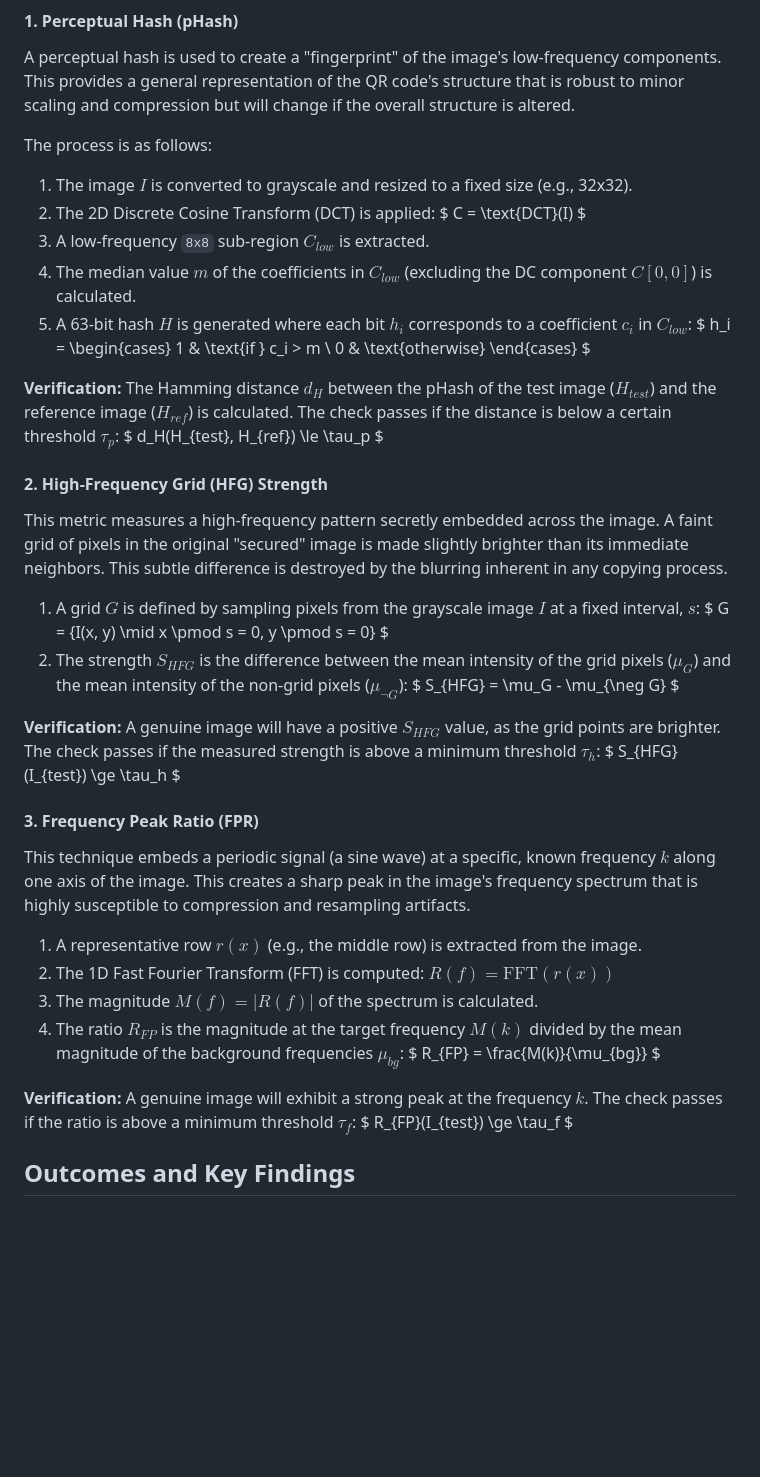
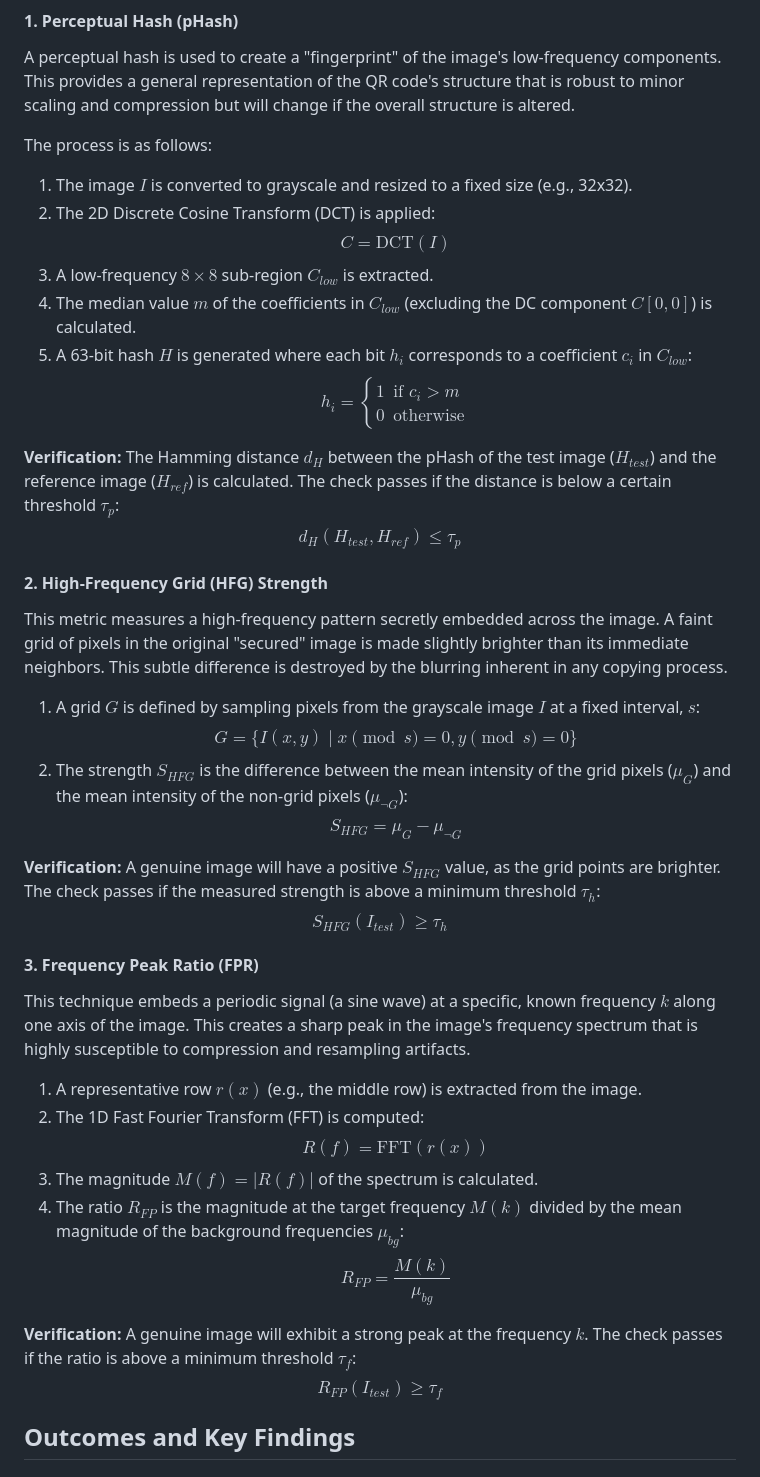
Before and after one commit to Kailyn2350/TrueQR, a Markdown page: README.md, the part around the change. GitHub-like rendering; blank space fills up the shorter version.

```diff
--- a/README.md
+++ b/README.md
@@ -19,40 +19,46 @@ A perceptual hash is used to create a "fingerprint" of the image's low-frequency
 The process is as follows:
 1.  The image $I$ is converted to grayscale and resized to a fixed size (e.g., 32x32).
 2.  The 2D Discrete Cosine Transform (DCT) is applied:
-    $ C = \text{DCT}(I) $
-3.  A low-frequency `8x8` sub-region $C_{low}$ is extracted.
+    $$ C = \text{DCT}(I) $$
+3.  A low-frequency $8 \times 8$ sub-region $C_{low}$ is extracted.
 4.  The median value $m$ of the coefficients in $C_{low}$ (excluding the DC component $C[0,0]$) is calculated.
 5.  A 63-bit hash $H$ is generated where each bit $h_i$ corresponds to a coefficient $c_i$ in $C_{low}$:
-    $ h_i = \begin{cases} 1 & \text{if } c_i > m \\ 0 & \text{otherwise} \end{cases} $
+    $$
+    h_i =
+    \begin{cases}
+    1 & \text{if } c_i > m \\
+    0 & \text{otherwise}
+    \end{cases}
+    $$
 
 **Verification:** The Hamming distance $d_H$ between the pHash of the test image ($H_{test}$) and the reference image ($H_{ref}$) is calculated. The check passes if the distance is below a certain threshold $\tau_p$:
-$ d_H(H_{test}, H_{ref}) \le \tau_p $
+$$ d_H(H_{test}, H_{ref}) \le \tau_p $$
 
 #### 2. High-Frequency Grid (HFG) Strength
 
 This metric measures a high-frequency pattern secretly embedded across the image. A faint grid of pixels in the original "secured" image is made slightly brighter than its immediate neighbors. This subtle difference is destroyed by the blurring inherent in any copying process.
 
 1.  A grid $G$ is defined by sampling pixels from the grayscale image $I$ at a fixed interval, $s$:
-    $ G = \{I(x, y) \mid x \pmod s = 0, y \pmod s = 0\} $
+    $$ G = \{I(x, y) \mid x \pmod s = 0, y \pmod s = 0\} $$
 2.  The strength $S_{HFG}$ is the difference between the mean intensity of the grid pixels ($\mu_G$) and the mean intensity of the non-grid pixels ($\mu_{\neg G}$):
-    $ S_{HFG} = \mu_G - \mu_{\neg G} $
+    $$ S_{HFG} = \mu_G - \mu_{\neg G} $$
 
 **Verification:** A genuine image will have a positive $S_{HFG}$ value, as the grid points are brighter. The check passes if the measured strength is above a minimum threshold $\tau_h$:
-$ S_{HFG}(I_{test}) \ge \tau_h $
+$$ S_{HFG}(I_{test}) \ge \tau_h $$
 
 #### 3. Frequency Peak Ratio (FPR)
 
 This technique embeds a periodic signal (a sine wave) at a specific, known frequency $k$ along one axis of the image. This creates a sharp peak in the image's frequency spectrum that is highly susceptible to compression and resampling artifacts.
 
 1.  A representative row $r(x)$ (e.g., the middle row) is extracted from the image.
-2.  The 1D Fast Fourier Transform (FFT) is computed: $R(f) = \text{FFT}(r(x))$
+2.  The 1D Fast Fourier Transform (FFT) is computed:
+    $$ R(f) = \text{FFT}(r(x)) $$
 3.  The magnitude $M(f) = |R(f)|$ of the spectrum is calculated.
 4.  The ratio $R_{FP}$ is the magnitude at the target frequency $M(k)$ divided by the mean magnitude of the background frequencies $\mu_{bg}$:
-    $ R_{FP} = \frac{M(k)}{\mu_{bg}} $
+    $$ R_{FP} = \frac{M(k)}{\mu_{bg}} $$
 
 **Verification:** A genuine image will exhibit a strong peak at the frequency $k$. The check passes if the ratio is above a minimum threshold $\tau_f$:
-$ R_{FP}(I_{test}) \ge \tau_f $
-
+$$ R_{FP}(I_{test}) \ge \tau_f $$
 
 
 ## Outcomes and Key Findings
```
